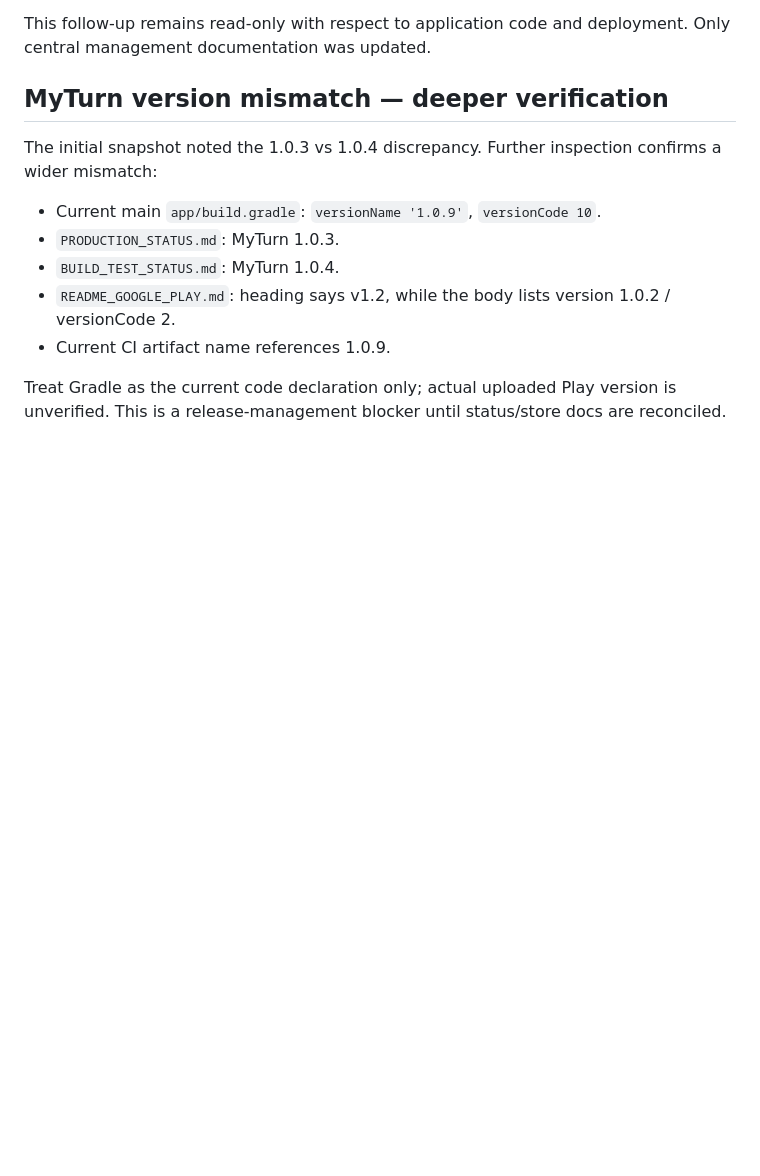
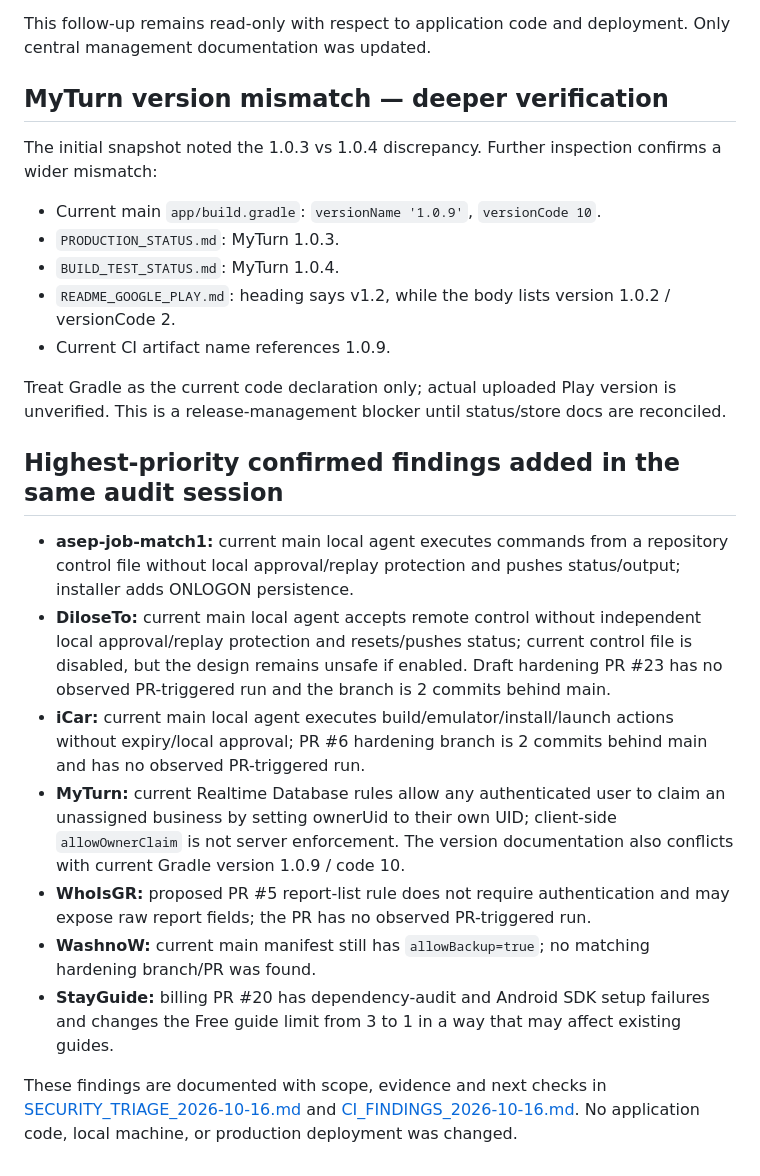
Before and after one commit to kostasmigk-cpu/MikemigkDev, a Markdown page: AUDIT_SNAPSHOT_2026-10-16.md, the part around the change. GitHub-like rendering; blank space fills up the shorter version.

Commit message:
docs: summarize highest-priority confirmed findings

```diff
--- a/AUDIT_SNAPSHOT_2026-10-16.md
+++ b/AUDIT_SNAPSHOT_2026-10-16.md
@@ -100,3 +100,16 @@ The initial snapshot noted the 1.0.3 vs 1.0.4 discrepancy. Further inspection co
 - Current CI artifact name references 1.0.9.
 
 Treat Gradle as the current code declaration only; actual uploaded Play version is unverified. This is a release-management blocker until status/store docs are reconciled.
+
+
+## Highest-priority confirmed findings added in the same audit session
+
+- **asep-job-match1:** current main local agent executes commands from a repository control file without local approval/replay protection and pushes status/output; installer adds ONLOGON persistence.
+- **DiloseTo:** current main local agent accepts remote control without independent local approval/replay protection and resets/pushes status; current control file is disabled, but the design remains unsafe if enabled. Draft hardening PR #23 has no observed PR-triggered run and the branch is 2 commits behind main.
+- **iCar:** current main local agent executes build/emulator/install/launch actions without expiry/local approval; PR #6 hardening branch is 2 commits behind main and has no observed PR-triggered run.
+- **MyTurn:** current Realtime Database rules allow any authenticated user to claim an unassigned business by setting ownerUid to their own UID; client-side `allowOwnerClaim` is not server enforcement. The version documentation also conflicts with current Gradle version 1.0.9 / code 10.
+- **WhoIsGR:** proposed PR #5 report-list rule does not require authentication and may expose raw report fields; the PR has no observed PR-triggered run.
+- **WashnoW:** current main manifest still has `allowBackup=true`; no matching hardening branch/PR was found.
+- **StayGuide:** billing PR #20 has dependency-audit and Android SDK setup failures and changes the Free guide limit from 3 to 1 in a way that may affect existing guides.
+
+These findings are documented with scope, evidence and next checks in [SECURITY_TRIAGE_2026-10-16.md](SECURITY_TRIAGE_2026-10-16.md) and [CI_FINDINGS_2026-10-16.md](CI_FINDINGS_2026-10-16.md). No application code, local machine, or production deployment was changed.
```
